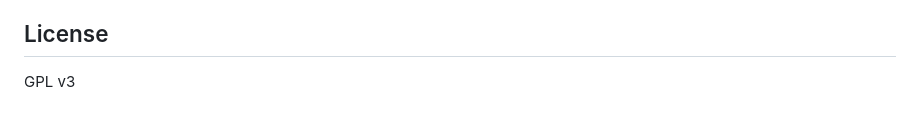
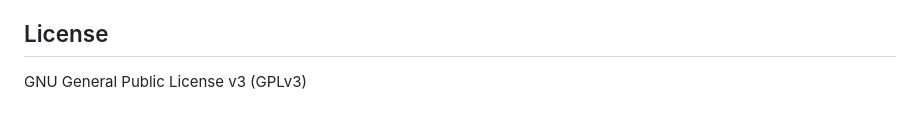
Before and after one commit to obriencj/ai-madness-auth-demo, a Markdown page: README.md, the part around the change. GitHub-like rendering.

Commit message:
Update README files with current project information

```diff
--- a/README.md
+++ b/README.md
@@ -212,6 +212,7 @@ make start
 
 ## License
 
-GPL v3
+GNU General Public License v3 (GPLv3)
+
 
 <!-- The end. -->
```
Also changed, not shown: backend/README.md (+1 -1 lines).
